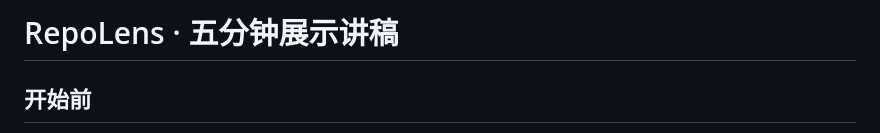
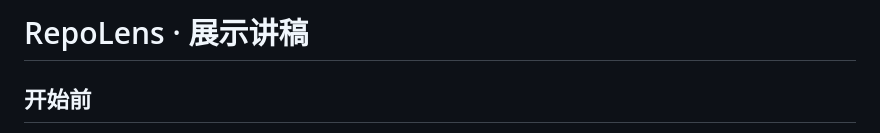
Before and after one commit to gq001-X/personalwebGQ, a Markdown page: repolens/DEMO_SCRIPT.md, the part around one of its changes. GitHub-like rendering.

Commit message:
docs: update RepoLens presentation script

```diff
--- a/repolens/DEMO_SCRIPT.md
+++ b/repolens/DEMO_SCRIPT.md
@@ -1,4 +1,4 @@
-# RepoLens · 五分钟展示讲稿
+# RepoLens · 展示讲稿
 
 ## 开始前
 
```
Also changed, not shown: other parts of repolens/DEMO_SCRIPT.md (+7 -7 lines).
